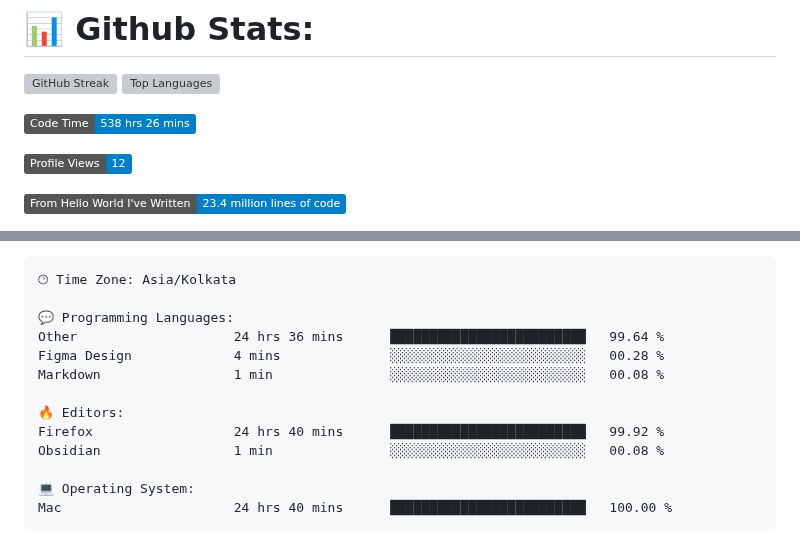
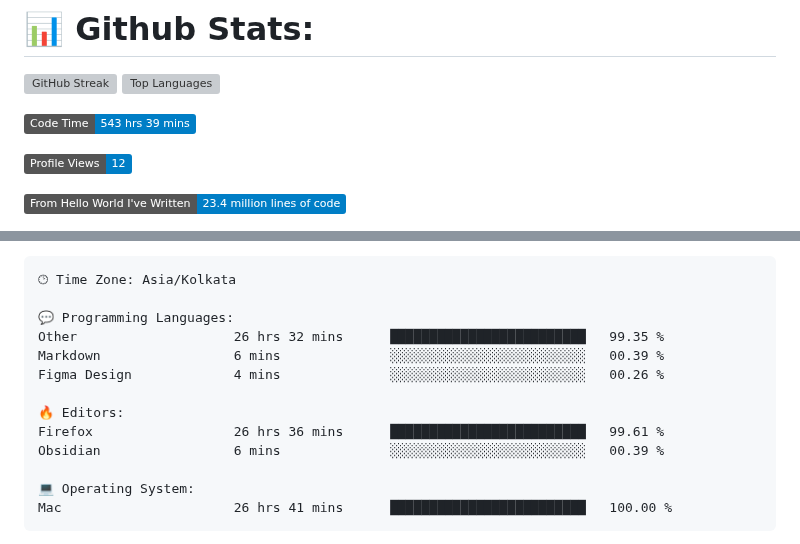
Before and after one commit to codeblooded47/codeblooded47, a Markdown page: README.md, 2 parts joined by grey strips. Drawn GitHub-style; badges without logos; grey boxes are pictures that could not be loaded.

Commit message:
Updated with Dev Metrics

````diff
--- a/README.md
+++ b/README.md
@@ -9,7 +9,7 @@
 
 
 <!--START_SECTION:waka-->
-![Code Time](http://img.shields.io/badge/Code%20Time-538%20hrs%2026%20mins-blue)
+![Code Time](http://img.shields.io/badge/Code%20Time-543%20hrs%2039%20mins-blue)
 
 ![Profile Views](http://img.shields.io/badge/Profile%20Views-12-blue)
 
@@ -42,16 +42,16 @@ Sunday                   746 commits         █████░░░░░░
 🕑︎ Time Zone: Asia/Kolkata
 
 💬 Programming Languages:
-Other                    24 hrs 36 mins      █████████████████████████   99.64 %
-Figma Design             4 mins              ░░░░░░░░░░░░░░░░░░░░░░░░░   00.28 %
-Markdown                 1 min               ░░░░░░░░░░░░░░░░░░░░░░░░░   00.08 %
+Other                    26 hrs 32 mins      █████████████████████████   99.35 %
+Markdown                 6 mins              ░░░░░░░░░░░░░░░░░░░░░░░░░   00.39 %
+Figma Design             4 mins              ░░░░░░░░░░░░░░░░░░░░░░░░░   00.26 %
 
 🔥 Editors:
-Firefox                  24 hrs 40 mins      █████████████████████████   99.92 %
-Obsidian                 1 min               ░░░░░░░░░░░░░░░░░░░░░░░░░   00.08 %
+Firefox                  26 hrs 36 mins      █████████████████████████   99.61 %
+Obsidian                 6 mins              ░░░░░░░░░░░░░░░░░░░░░░░░░   00.39 %
 
 💻 Operating System:
-Mac                      24 hrs 40 mins      █████████████████████████   100.00 %
+Mac                      26 hrs 41 mins      █████████████████████████   100.00 %
 ```
 
 
````
Also changed, not shown: other parts of README.md (+1 -1 lines).
